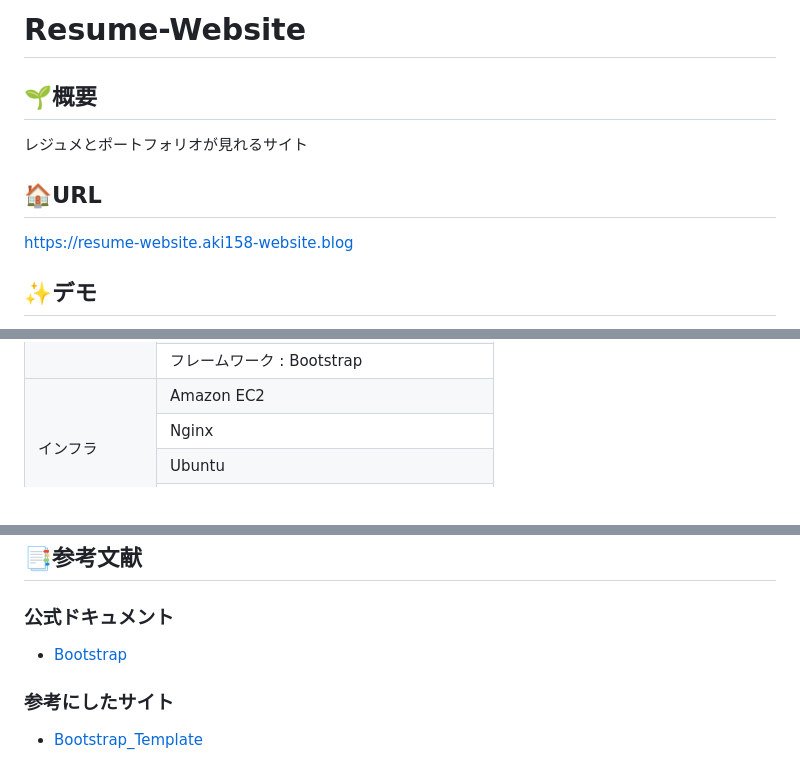
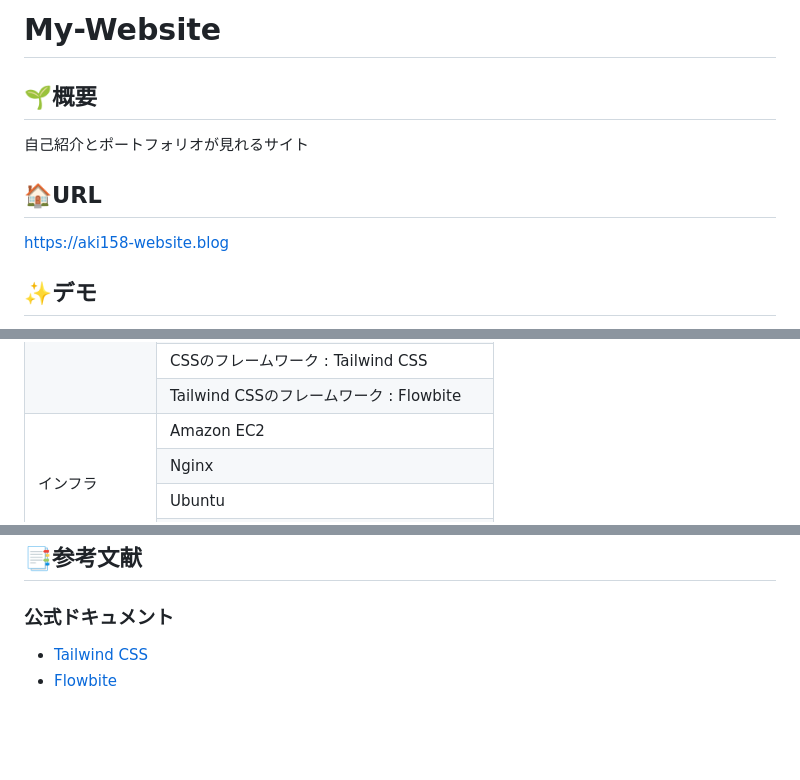
Before and after one commit to Aki158/My-Website, a Markdown page: README.md, 3 parts joined by grey strips. GitHub-like rendering; blank space fills up the shorter version.

```diff
--- a/README.md
+++ b/README.md
@@ -1,9 +1,9 @@
-# Resume-Website
+# My-Website
 
 ## 🌱概要
-レジュメとポートフォリオが見れるサイト
+自己紹介とポートフォリオが見れるサイト
 
 ## 🏠URL
-https://resume-website.aki158-website.blog
+https://aki158-website.blog
 
 ## ✨デモ
@@ -118,7 +53,10 @@ https://resume-website.aki158-website.blog
   <td>JavaScript</td>
 </tr>
 <tr>
-  <td>フレームワーク : Bootstrap</td>
+  <td>CSSのフレームワーク : Tailwind CSS</td>
+</tr>
+<tr>
+  <td>Tailwind CSSのフレームワーク : Flowbite</td>
 </tr>
 <tr>
   <td rowspan=4>インフラ</td>
@@ -211,7 +147,5 @@ https://resume-website.aki158-website.blog
 
 ## 📑参考文献
 ### 公式ドキュメント
-- [Bootstrap](https://getbootstrap.jp/)
-
-### 参考にしたサイト
-- [Bootstrap_Template](https://getbootstrap.jp/docs/4.3/examples/album/#)
+- [Tailwind CSS](https://tailwindcss.com/)
+- [Flowbite](https://flowbite.com/)
```
Also changed, not shown: other parts of README.md (+44 -111 lines).
